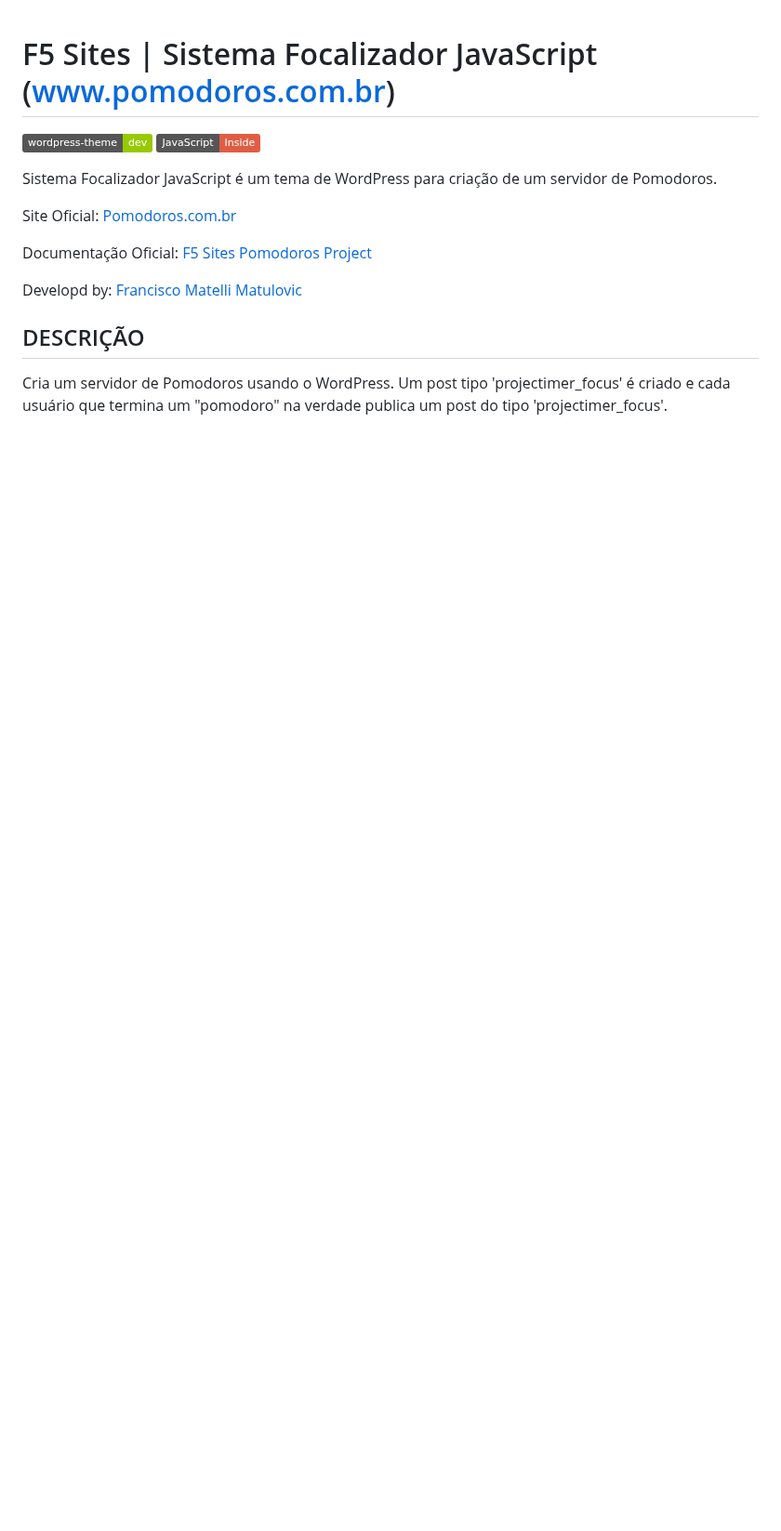
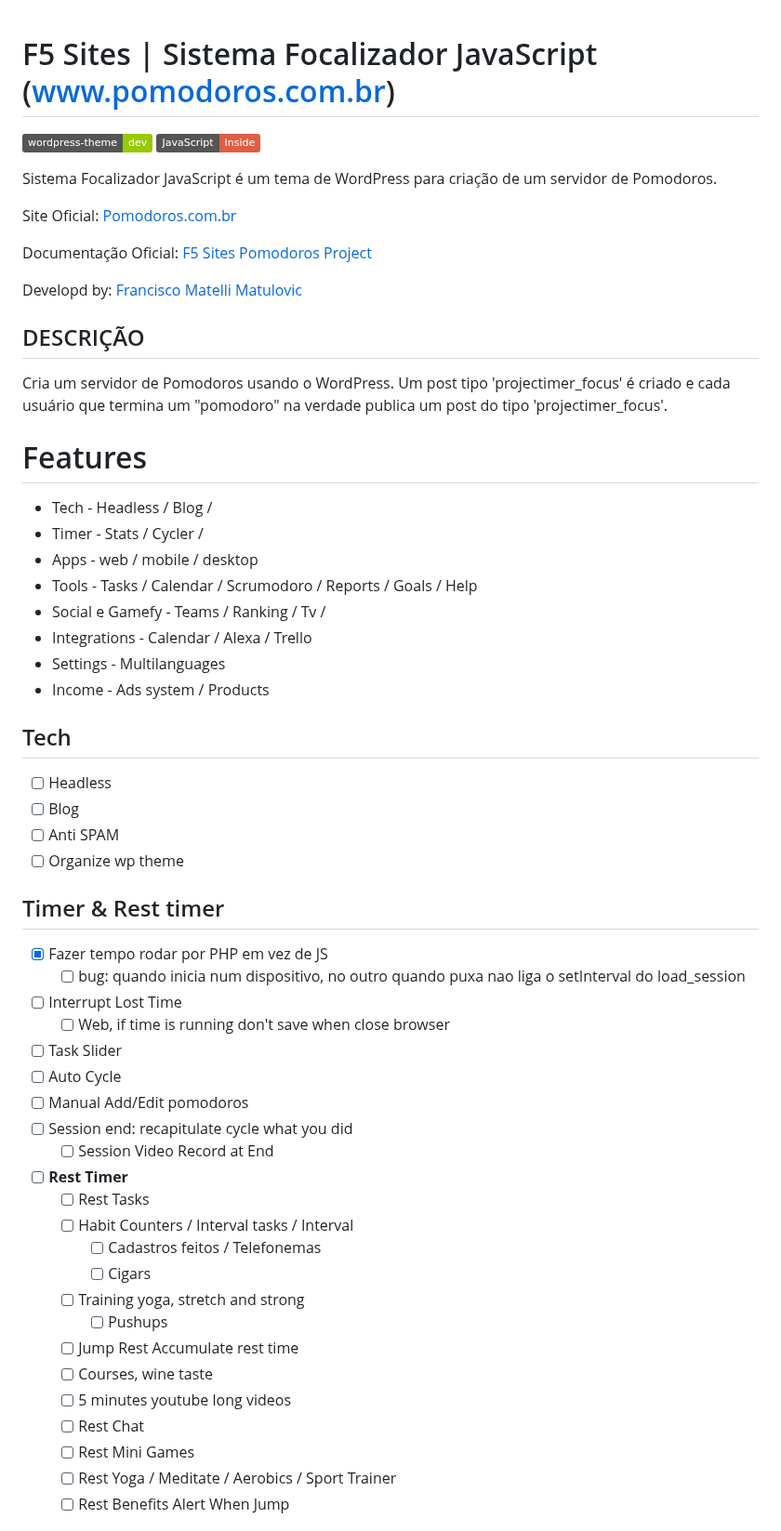
Before and after one commit to franciscof5/www.pomodoros.com.br-javascript-wp-theme-2025, a Markdown page: README.md, the part around one of its changes. Shown at 93% size. Rendered like a GitHub page; badges without logos; blank space fills up the shorter version.

```diff
--- a/README.md
+++ b/README.md
@@ -14,3 +14,46 @@ Developd by: [Francisco Matelli Matulovic](https://www.franciscomat.com)
 ## DESCRIÇÃO
 
 Cria um servidor de Pomodoros usando o WordPress. Um post tipo 'projectimer_focus' é criado e cada usuário que termina um "pomodoro" na verdade publica um post do tipo 'projectimer_focus'.
+
+# Features
+
+* Tech - Headless / Blog /
+* Timer - Stats / Cycler /
+* Apps - web / mobile / desktop
+* Tools - Tasks / Calendar / Scrumodoro / Reports / Goals / Help
+* Social e Gamefy - Teams / Ranking / Tv /
+* Integrations - Calendar / Alexa / Trello
+* Settings - Multilanguages
+* Income - Ads system / Products
+
+## Tech
+- [ ] Headless
+- [ ] Blog
+- [ ] Anti SPAM
+- [ ] Organize wp theme
+
+## Timer & Rest timer
+- [x] Fazer tempo rodar por PHP em vez de JS
+  - [ ] bug: quando inicia num dispositivo, no outro quando puxa nao liga o setInterval do load_session
+- [ ] Interrupt Lost Time
+  - [ ] Web, if time is running don't save when close browser
+- [ ] Task Slider
+- [ ] Auto Cycle
+- [ ] Manual Add/Edit pomodoros
+- [ ] Session end: recapitulate cycle what you did
+  - [ ] Session Video Record at End
+- [ ] **Rest Timer**
+  - [ ] Rest Tasks
+  - [ ] Habit Counters / Interval tasks / Interval
+    - [ ] Cadastros feitos / Telefonemas
+    - [ ] Cigars
+  - [ ] Training yoga, stretch and strong
+    - [ ] Pushups
+  - [ ] Jump Rest Accumulate rest time
+  - [ ] Courses, wine taste
+  - [ ] 5 minutes youtube long videos
+  - [ ] Rest Chat
+  - [ ] Rest Mini Games
+  - [ ] Rest Yoga / Meditate / Aerobics / Sport Trainer
+  - [ ] Rest Benefits Alert When Jump
+
```
Also changed, not shown: other parts of README.md (+148 -2 lines).
